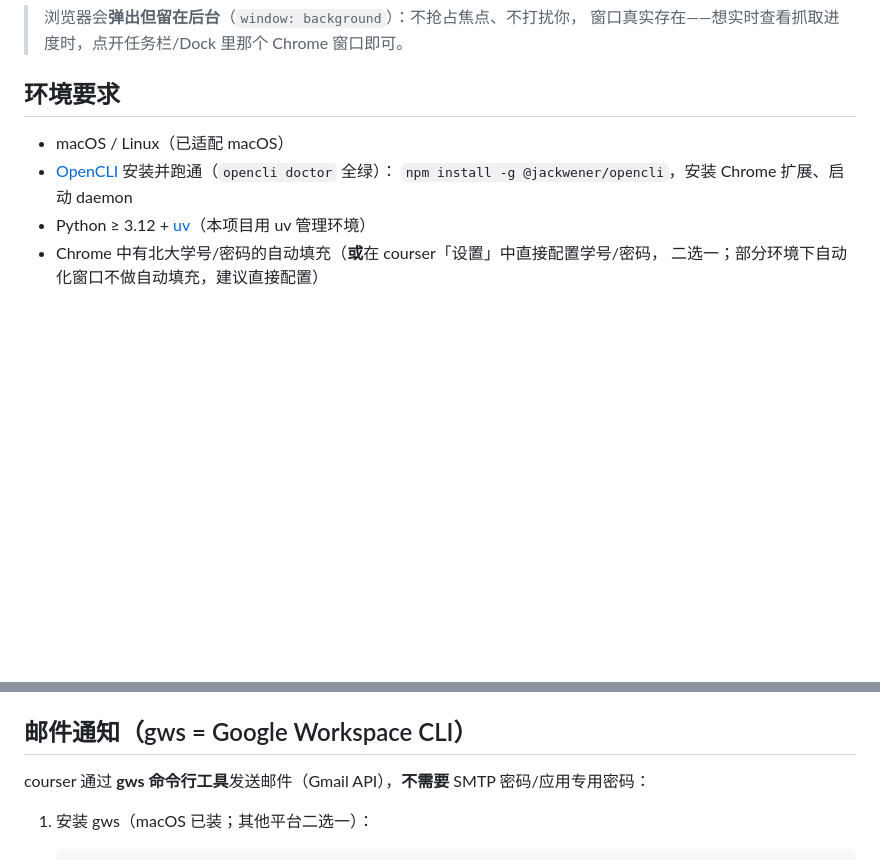
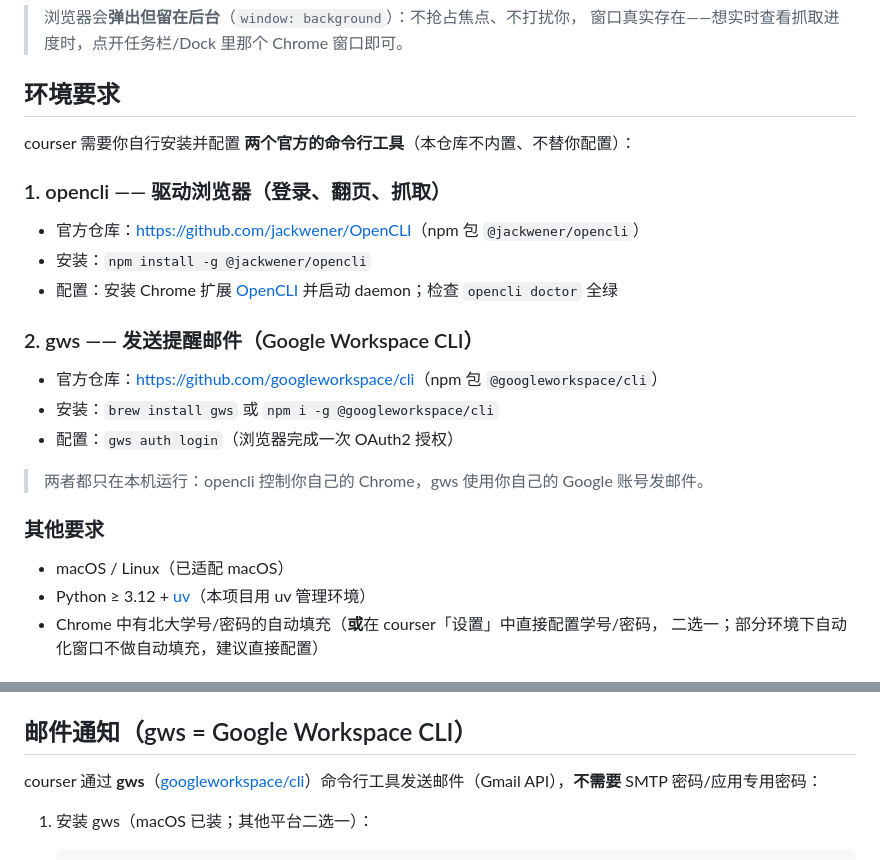
Before and after one commit to xjsongphy/courser, a Markdown page: README.md, 2 parts joined by grey strips. Drawn GitHub-style; blank space fills up the shorter version.

Commit message:
docs: 环境要求写明 opencli / gws 两个必备工具并附官方链接，由用户自行配置

```diff
--- a/README.md
+++ b/README.md
@@ -51,9 +51,25 @@ opencli browser <session> ... (真实 Chrome，后台窗口)
 
 ## 环境要求
 
+courser 需要你自行安装并配置 **两个官方的命令行工具**（本仓库不内置、不替你配置）：
+
+### 1. opencli —— 驱动浏览器（登录、翻页、抓取）
+
+- 官方仓库：<https://github.com/jackwener/OpenCLI>（npm 包 `@jackwener/opencli`）
+- 安装：`npm install -g @jackwener/opencli`
+- 配置：安装 Chrome 扩展 [OpenCLI](https://chromewebstore.google.com/detail/opencli/ildkmabpimmkaediidaifkhjpohdnifk) 并启动 daemon；检查 `opencli doctor` 全绿
+
+### 2. gws —— 发送提醒邮件（Google Workspace CLI）
+
+- 官方仓库：<https://github.com/googleworkspace/cli>（npm 包 `@googleworkspace/cli`）
+- 安装：`brew install gws` 或 `npm i -g @googleworkspace/cli`
+- 配置：`gws auth login`（浏览器完成一次 OAuth2 授权）
+
+> 两者都只在本机运行：opencli 控制你自己的 Chrome，gws 使用你自己的 Google 账号发邮件。
+
+### 其他要求
+
 - macOS / Linux（已适配 macOS）
-- [OpenCLI](https://github.com/jackwener/OpenCLI) 安装并跑通（`opencli doctor` 全绿）：
-  `npm install -g @jackwener/opencli`，安装 Chrome 扩展、启动 daemon
 - Python ≥ 3.12 + [uv](https://docs.astral.sh/uv/)（本项目用 uv 管理环境）
 - Chrome 中有北大学号/密码的自动填充（**或**在 courser「设置」中直接配置学号/密码，
   二选一；部分环境下自动化窗口不做自动填充，建议直接配置）
@@ -125,7 +141,7 @@ uv run courser          # 或 uv run python -m courser.tui
 
 ## 邮件通知（gws = Google Workspace CLI）
 
-courser 通过 **gws 命令行工具**发送邮件（Gmail API），**不需要** SMTP 密码/应用专用密码：
+courser 通过 **gws**（[googleworkspace/cli](https://github.com/googleworkspace/cli)）命令行工具发送邮件（Gmail API），**不需要** SMTP 密码/应用专用密码：
 
 1. 安装 gws（macOS 已装；其他平台二选一）：
 
```
